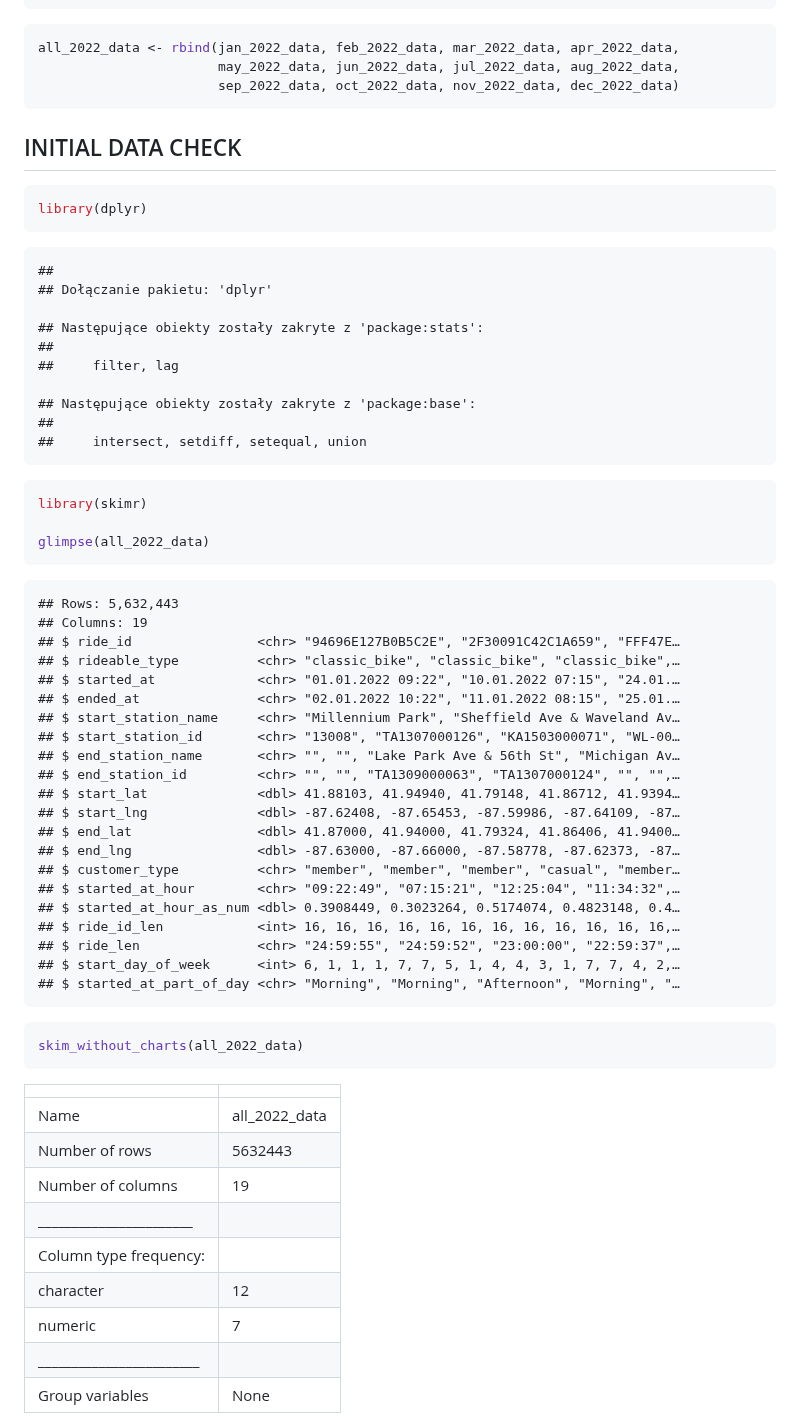
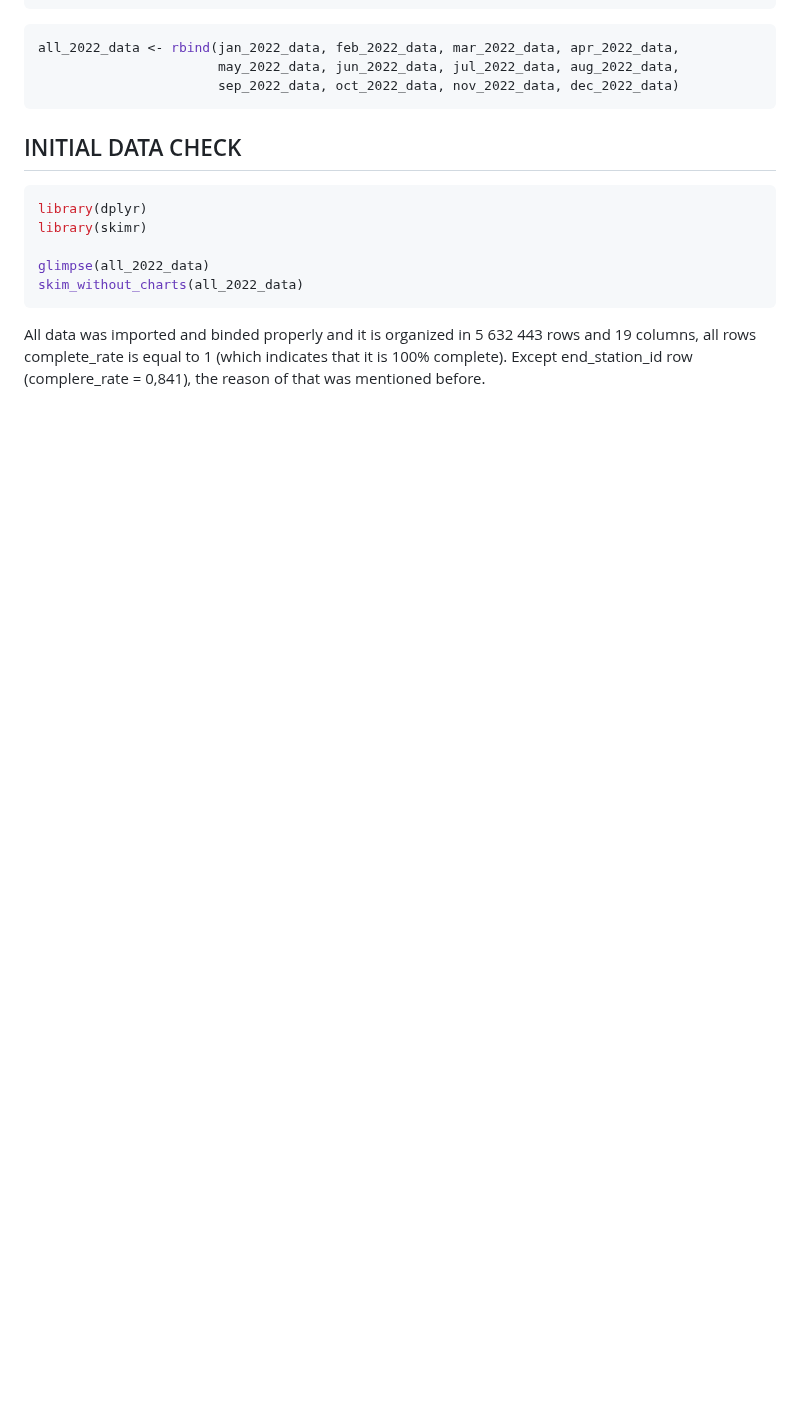
Before and after one commit to okemoto6/GDAPC, a Markdown page: TEST-GH-KNIT.md, the part around one of its changes. Rendered like a GitHub page; blank space fills up the shorter version.

````diff
--- a/TEST-GH-KNIT.md
+++ b/TEST-GH-KNIT.md
@@ -154,60 +154,14 @@ all_2022_data <- rbind(jan_2022_data, feb_2022_data, mar_2022_data, apr_2022_dat
 
 ``` r
 library(dplyr)
-```
-
-    ##
-    ## Dołączanie pakietu: 'dplyr'
-
-    ## Następujące obiekty zostały zakryte z 'package:stats':
-    ##
-    ##     filter, lag
-
-    ## Następujące obiekty zostały zakryte z 'package:base':
-    ##
-    ##     intersect, setdiff, setequal, union
-
-``` r
 library(skimr)
 
 glimpse(all_2022_data)
-```
-
-    ## Rows: 5,632,443
-    ## Columns: 19
-    ## $ ride_id                <chr> "94696E127B0B5C2E", "2F30091C42C1A659", "FFF47E…
-    ## $ rideable_type          <chr> "classic_bike", "classic_bike", "classic_bike",…
-    ## $ started_at             <chr> "01.01.2022 09:22", "10.01.2022 07:15", "24.01.…
-    ## $ ended_at               <chr> "02.01.2022 10:22", "11.01.2022 08:15", "25.01.…
-    ## $ start_station_name     <chr> "Millennium Park", "Sheffield Ave & Waveland Av…
-    ## $ start_station_id       <chr> "13008", "TA1307000126", "KA1503000071", "WL-00…
-    ## $ end_station_name       <chr> "", "", "Lake Park Ave & 56th St", "Michigan Av…
-    ## $ end_station_id         <chr> "", "", "TA1309000063", "TA1307000124", "", "",…
-    ## $ start_lat              <dbl> 41.88103, 41.94940, 41.79148, 41.86712, 41.9394…
-    ## $ start_lng              <dbl> -87.62408, -87.65453, -87.59986, -87.64109, -87…
-    ## $ end_lat                <dbl> 41.87000, 41.94000, 41.79324, 41.86406, 41.9400…
-    ## $ end_lng                <dbl> -87.63000, -87.66000, -87.58778, -87.62373, -87…
-    ## $ customer_type          <chr> "member", "member", "member", "casual", "member…
-    ## $ started_at_hour        <chr> "09:22:49", "07:15:21", "12:25:04", "11:34:32",…
-    ## $ started_at_hour_as_num <dbl> 0.3908449, 0.3023264, 0.5174074, 0.4823148, 0.4…
-    ## $ ride_id_len            <int> 16, 16, 16, 16, 16, 16, 16, 16, 16, 16, 16, 16,…
-    ## $ ride_len               <chr> "24:59:55", "24:59:52", "23:00:00", "22:59:37",…
-    ## $ start_day_of_week      <int> 6, 1, 1, 1, 7, 7, 5, 1, 4, 4, 3, 1, 7, 7, 4, 2,…
-    ## $ started_at_part_of_day <chr> "Morning", "Morning", "Afternoon", "Morning", "…
-
-``` r
 skim_without_charts(all_2022_data)
 ```
 
-|                                                  |               |
-|:-------------------------------------------------|:--------------|
-| Name                                             | all_2022_data |
-| Number of rows                                   | 5632443       |
-| Number of columns                                | 19            |
-| \_\_\_\_\_\_\_\_\_\_\_\_\_\_\_\_\_\_\_\_\_\_\_   |               |
-| Column type frequency:                           |               |
-| character                                        | 12            |
-| numeric                                          | 7             |
-| \_\_\_\_\_\_\_\_\_\_\_\_\_\_\_\_\_\_\_\_\_\_\_\_ |               |
-| Group variables                                  | None          |
+All data was imported and binded properly and it is organized in 5 632
+443 rows and 19 columns, all rows complete_rate is equal to 1 (which
+indicates that it is 100% complete). Except end_station_id row
+(complere_rate = 0,841), the reason of that was mentioned before.
 
````
Also changed, not shown: other parts of TEST-GH-KNIT.md (+76 -73 lines).
